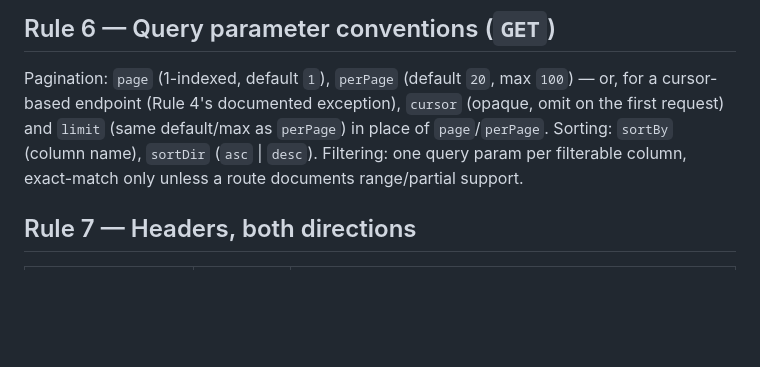
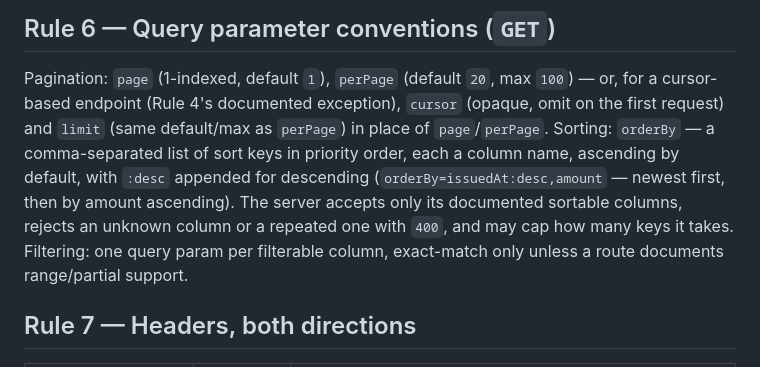
Before and after one commit to ascendra-dev/ascendra-framework, a Markdown page: reference/api-contract/contract.md, the part around the change. GitHub-like rendering; blank space fills up the shorter version.

Commit message:
docs: Rule 6 sorting is a multi-column orderBy param
orderBy replaces sortBy/sortDir: a comma-separated list of sort keys in priority
order, each a column name, ascending by default, ':desc' for descending
(orderBy=issuedAt:desc,amount). The server accepts only documented sortable
columns, rejects an unknown or repeated one with 400, and may cap the count.

Co-Authored-By: Claude Opus 5.5 <noreply@anthropic.com>

```diff
--- a/reference/api-contract/contract.md
+++ b/reference/api-contract/contract.md
@@ -126,8 +126,11 @@ No pagination query params apply; filtering params (Rule 6) still may.
 Pagination: `page` (1-indexed, default `1`), `perPage` (default `20`, max `100`) — or, for a
 cursor-based endpoint (Rule 4's documented exception), `cursor` (opaque, omit on the first
 request) and `limit` (same default/max as `perPage`) in place of `page`/`perPage`. Sorting:
-`sortBy` (column name), `sortDir` (`asc` | `desc`). Filtering: one query param per filterable
-column, exact-match only unless a route documents range/partial support.
+`orderBy` — a comma-separated list of sort keys in priority order, each a column name, ascending by
+default, with `:desc` appended for descending (`orderBy=issuedAt:desc,amount` — newest first, then
+by amount ascending). The server accepts only its documented sortable columns, rejects an unknown
+column or a repeated one with `400`, and may cap how many keys it takes. Filtering: one query param
+per filterable column, exact-match only unless a route documents range/partial support.
 
 ## Rule 7 — Headers, both directions
 
```
